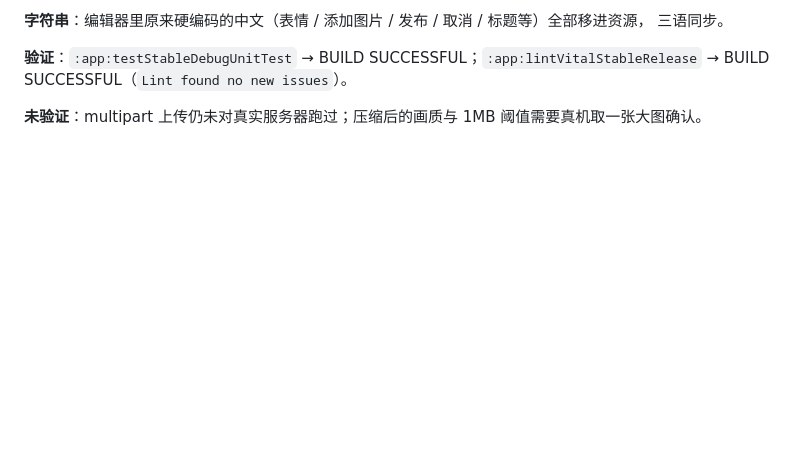
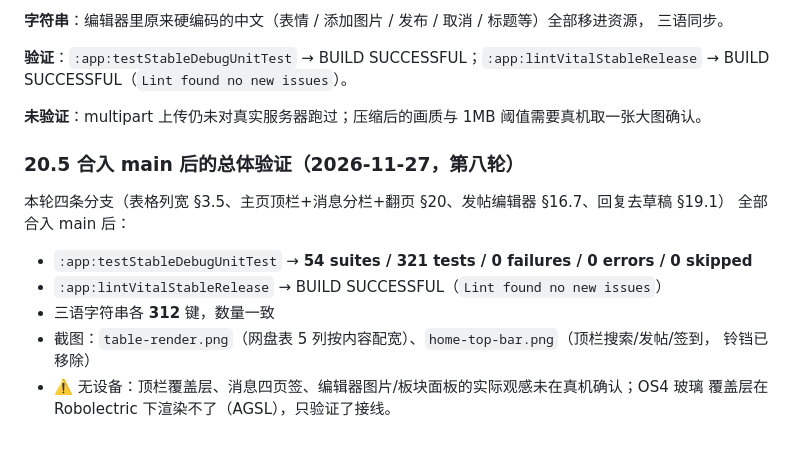
Before and after one commit to Rune-cn/MTForum, a Markdown page: docs/HANDOVER_CN.md, the part around the change. GitHub-like rendering; blank space fills up the shorter version.

Commit message:
docs: record round 8 verification and top bar screenshot

```diff
--- a/docs/HANDOVER_CN.md
+++ b/docs/HANDOVER_CN.md
@@ -1753,3 +1753,16 @@ effect 已 armed 却再也不会触发 → 第 3 页永远到不了。新 helper
 BUILD SUCCESSFUL（`Lint found no new issues`）。
 
 **未验证**：multipart 上传仍未对真实服务器跑过；压缩后的画质与 1MB 阈值需要真机取一张大图确认。
+
+### 20.5 合入 main 后的总体验证（2026-11-27，第八轮）
+
+本轮四条分支（表格列宽 §3.5、主页顶栏+消息分栏+翻页 §20、发帖编辑器 §16.7、回复去草稿 §19.1）
+全部合入 main 后：
+
+- `:app:testStableDebugUnitTest` → **54 suites / 321 tests / 0 failures / 0 errors / 0 skipped**
+- `:app:lintVitalStableRelease` → BUILD SUCCESSFUL（`Lint found no new issues`）
+- 三语字符串各 **312** 键，数量一致
+- 截图：`table-render.png`（网盘表 5 列按内容配宽）、`home-top-bar.png`（顶栏搜索/发帖/签到，
+  铃铛已移除）
+- ⚠️ 无设备：顶栏覆盖层、消息四页签、编辑器图片/板块面板的实际观感未在真机确认；OS4 玻璃
+  覆盖层在 Robolectric 下渲染不了（AGSL），只验证了接线。
```
Also changed, not shown: docs/screenshots/home-top-bar.png (added).
